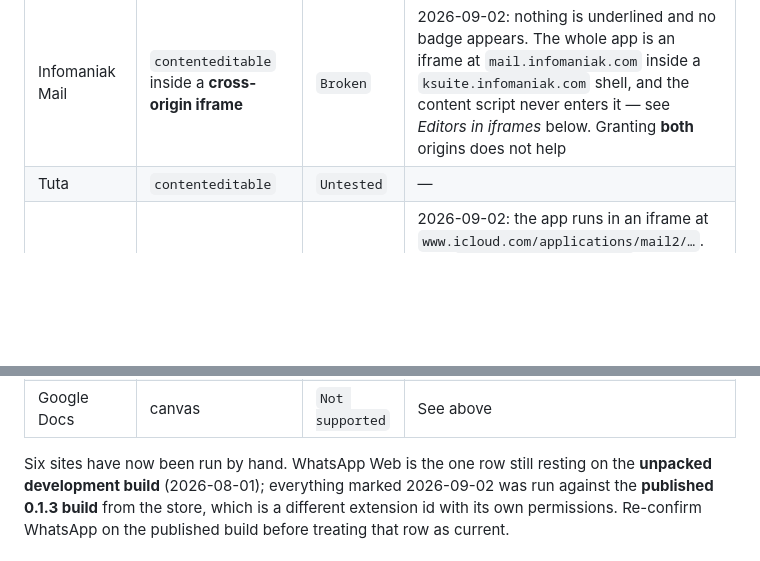
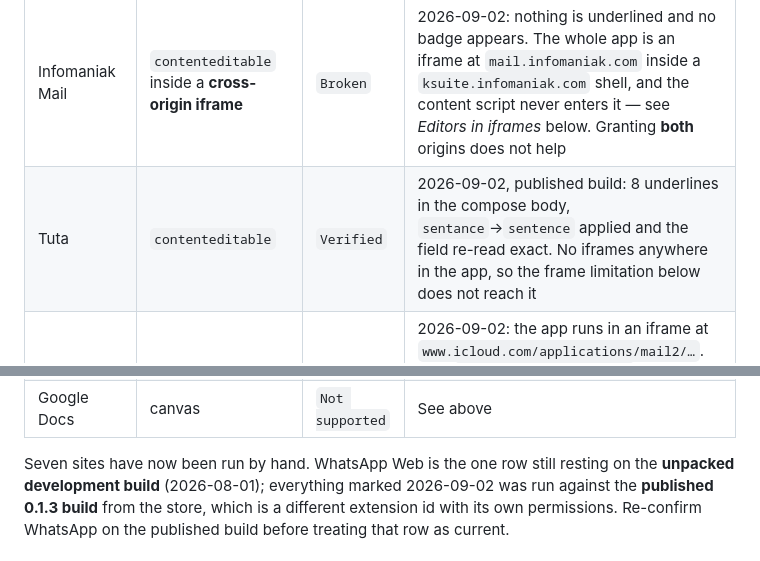
Before and after one commit to jiru-labs/proofkey, a Markdown page: COMPATIBILITY.md, 2 parts joined by grey strips. Rendered like a GitHub page; blank space fills up the shorter version.

Commit message:
Verify Tuta
8 underlines in the compose body, the correction applied and the field
re-read exact. Tuta has no iframes at all, so the frame limitation that
breaks iCloud and Infomaniak does not reach it.

```diff
--- a/COMPATIBILITY.md
+++ b/COMPATIBILITY.md
@@ -76,7 +76,7 @@ here, that alone is worth a report.
 | Telegram Web | `contenteditable` | `Verified` | 2026-09-02, published build: 8 underlines in the message box, apply exact |
 | Outlook / Hotmail | Rooster (`contenteditable`) | `Verified` | 2026-09-02, published build: 4 underlines, `erors`→`errors` applied, count fell to 3. **Outlook's own autocorrect rewrote four of the six seeded errors before ProofKey saw the text**, and its native spelling popup renders underneath ProofKey's card — two correctors on one field |
 | Infomaniak Mail | `contenteditable` inside a **cross-origin iframe** | `Broken` | 2026-09-02: nothing is underlined and no badge appears. The whole app is an iframe at `mail.infomaniak.com` inside a `ksuite.infomaniak.com` shell, and the content script never enters it — see *Editors in iframes* below. Granting **both** origins does not help |
-| Tuta | `contenteditable` | `Untested` | — |
+| Tuta | `contenteditable` | `Verified` | 2026-09-02, published build: 8 underlines in the compose body, `sentance`→`sentence` applied and the field re-read exact. No iframes anywhere in the app, so the frame limitation below does not reach it |
 | iCloud Mail | `contenteditable` inside a **same-origin iframe** | `Broken` | 2026-09-02: the app runs in an iframe at `www.icloud.com/applications/mail2/…`. With `https://www.icloud.com` granted, the top frame has `#proofkey-root` and **the iframe does not** — same origin, same granted pattern, no injection. This is the control that isolates the cause to `allFrames`; see below |
 | Slack | Quill | `Untested` | — |
 | Notion | ProseMirror-like | `Untested` | — |
@@ -87,7 +87,7 @@ here, that alone is worth a report.
 | GitHub (comments, issues) | `<textarea>`, CodeMirror in places | `Untested` | — |
 | Google Docs | canvas | `Not supported` | See above |
 
-Six sites have now been run by hand. WhatsApp Web is the one row still resting on
+Seven sites have now been run by hand. WhatsApp Web is the one row still resting on
 the **unpacked development build** (2026-08-01); everything marked 2026-09-02 was run
 against the **published 0.1.3 build** from the store, which is a different
 extension id with its own permissions. Re-confirm WhatsApp on the published build
```
